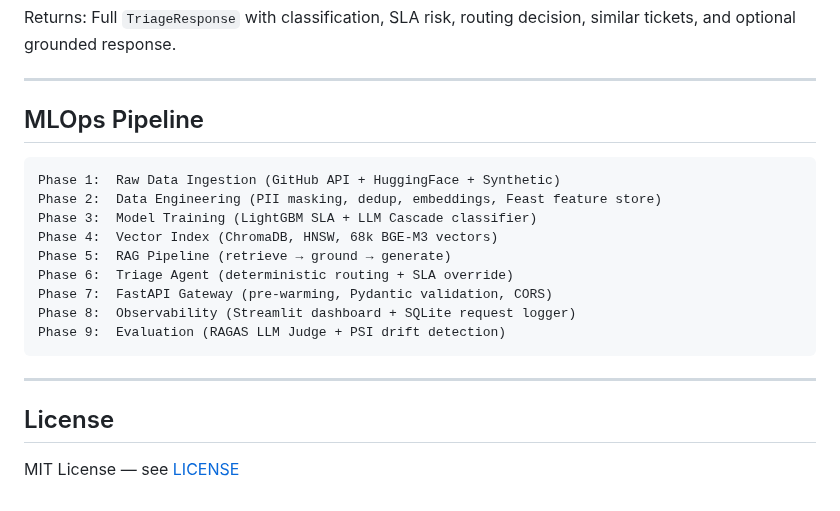
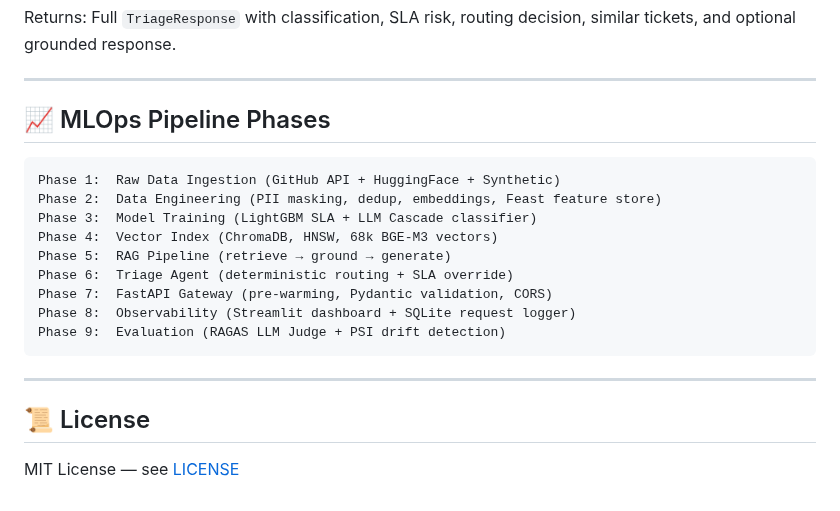
Before and after one commit to saibalajinamburi/SupportPulse, a Markdown page: README.md, the part around one of its changes. GitHub-like rendering.

````diff
--- a/README.md
+++ b/README.md
@@ -279,7 +257,7 @@ Returns: Full `TriageResponse` with classification, SLA risk, routing decision,
 
 ---
 
-## MLOps Pipeline
+## 📈 MLOps Pipeline Phases
 
 ```
 Phase 1:  Raw Data Ingestion (GitHub API + HuggingFace + Synthetic)
@@ -295,8 +273,6 @@ Phase 9:  Evaluation (RAGAS LLM Judge + PSI drift detection)
 
 ---
 
-
-
-## License
+## 📜 License
 
 MIT License — see [LICENSE](./LICENSE)
````
Also changed, not shown: other parts of README.md (+105 -127 lines), Images/DagsHub_Monitoring.png (added), Images/Grafana_Monitoring.png (added), Images/Hugging_Face_Result.png (added), Images/Streamlit_Live_Triage.png, Images/Streamlit_Result.png (added), image/README/1778437840294.png (added), 10 other files.
